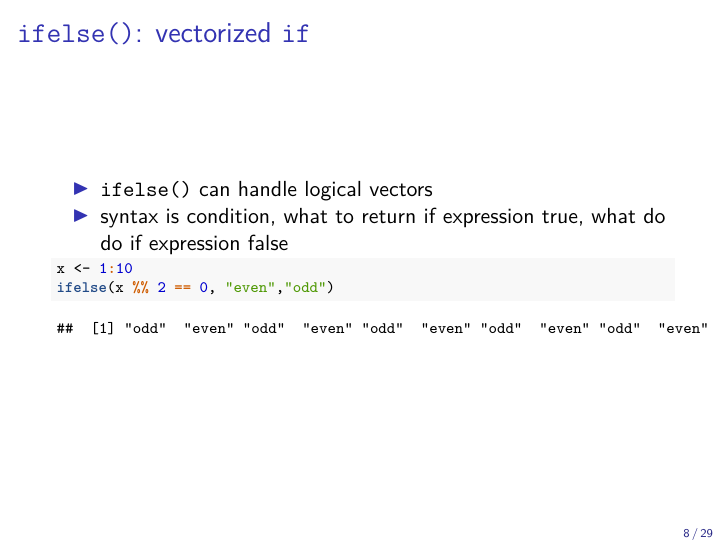
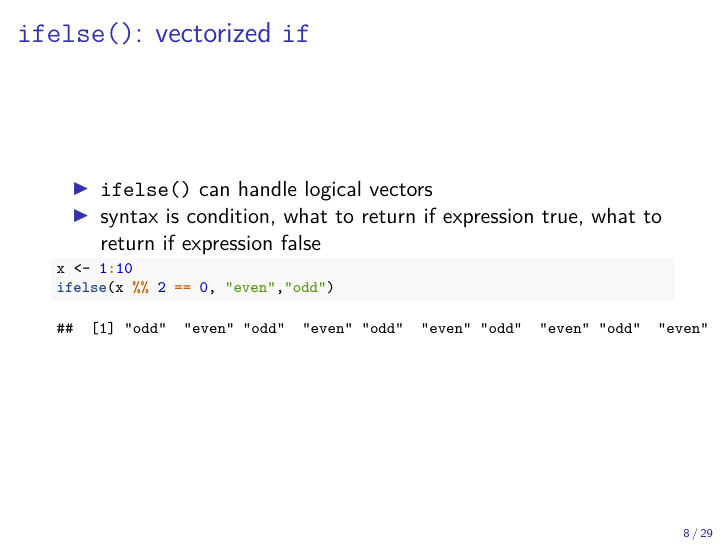
Before and after one commit to SFUStatgen/SFUStat360, an R Markdown document (Notes/lec03.Rmd): page 8 of 29. The pictures show the output file Notes/lec03.pdf that the author committed with the source.

Commit message:
updates to lec3

````diff
--- a/Notes/lec03.Rmd
+++ b/Notes/lec03.Rmd
@@ -64,7 +64,7 @@ if(c("cat"=="dog","cat" == "cat")) print("hello world")
 
 - `ifelse()` can handle logical vectors
 - syntax is condition, what to return if expression true, what
-do do if expression false
+to return if expression false
 
 \scriptsize
 ```{r}
````
Also changed, not shown: Exercises/week02b.html, Notes/lec03.pdf.
